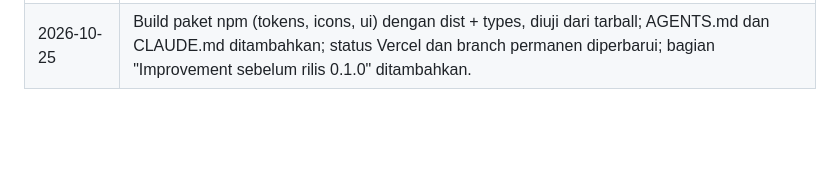
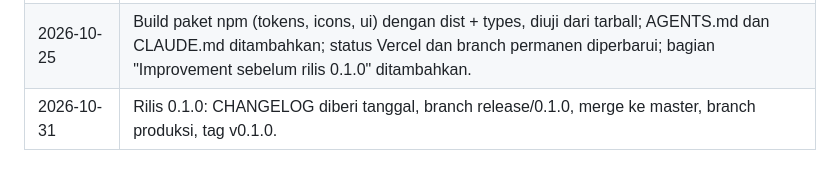
Before and after one commit to dumns/ordinara, a Markdown page: TASKS.md, the part around the change. Drawn GitHub-style; blank space fills up the shorter version.

Commit message:
docs: rilis 0.1.0

```diff
--- a/TASKS.md
+++ b/TASKS.md
@@ -209,3 +209,4 @@ Syarat rilis 0.1.0 yang masih terbuka. Centang hanya setelah diverifikasi.
 | 2026-10-25 | Perbaikan drawer: contoh di atas backdrop dan di bawah menu aplikasi (sempat regresi z-index, sudah diperbaiki). |
 | 2026-10-25 | Masih terbuka: search/sort tabel, galat konsol modal di Table, Breadcrumb dropdown di mobile, warna toggle Colors, peninjauan visual halaman tersisa dan dark mode. |
 | 2026-10-25 | Build paket npm (tokens, icons, ui) dengan dist + types, diuji dari tarball; AGENTS.md dan CLAUDE.md ditambahkan; status Vercel dan branch permanen diperbarui; bagian "Improvement sebelum rilis 0.1.0" ditambahkan. |
+| 2026-10-31 | Rilis 0.1.0: CHANGELOG diberi tanggal, branch release/0.1.0, merge ke master, branch produksi, tag v0.1.0. |
```
Also changed, not shown: CHANGELOG.md (+1 -1 lines).
